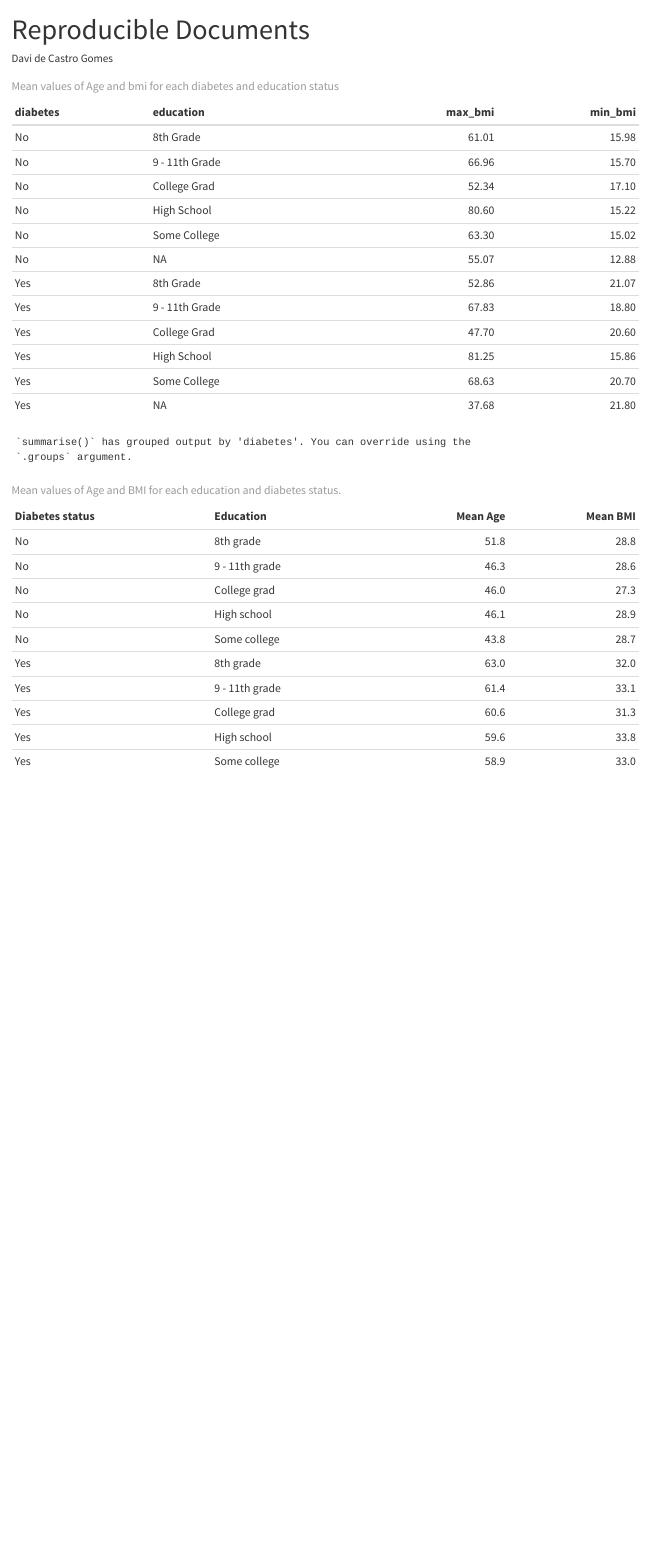
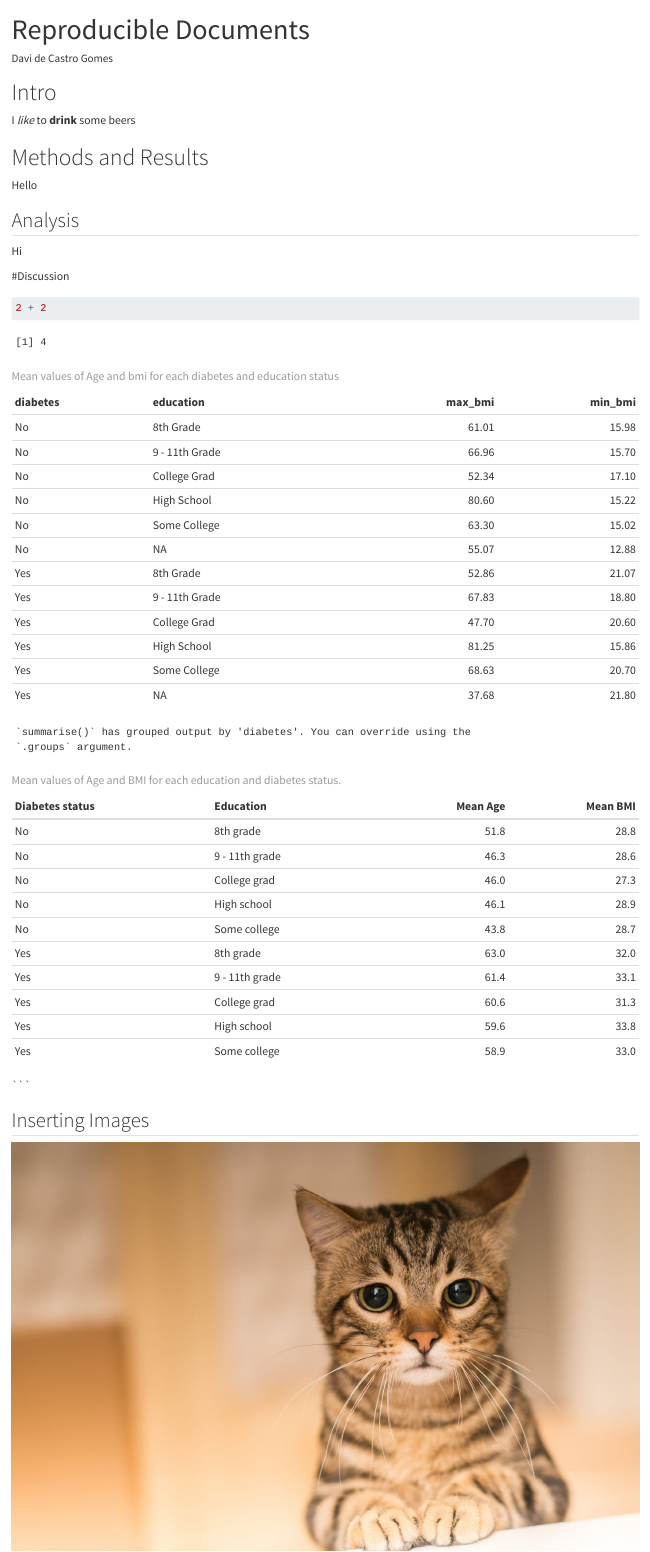
Before and after one commit to davi-castro/LearningR, a Quarto document (doc/Reproducible Doc - LearningR.qmd): the page in a window 1100 px wide, from its top. Rendered offline with R 4.5, knitr and Pandoc in place of Quarto, with nearby package versions.

Commit message:
Exercises Head, Images

````diff
--- a/doc/Reproducible Doc - LearningR.qmd
+++ b/doc/Reproducible Doc - LearningR.qmd
@@ -3,6 +3,28 @@ title: "Reproducible Documents"
 author: "Davi de Castro Gomes"
 format: html
 ---
+
+# Intro
+
+I *like* to **drink** some beers
+
+# Methods and Results
+
+Hello
+
+## Analysis
+
+Hi
+
+#Discussion
+
+```{r}
+2 + 2
+```
+
+
+
+
 
 ```{r setup}
 #| include: false
````
Also changed, not shown: doc/Images/cat.jpg (added), doc/Reproducible Doc - LearningR.html, doc/Reproducible Doc - LearningR.qmd (8 more changed lines).
